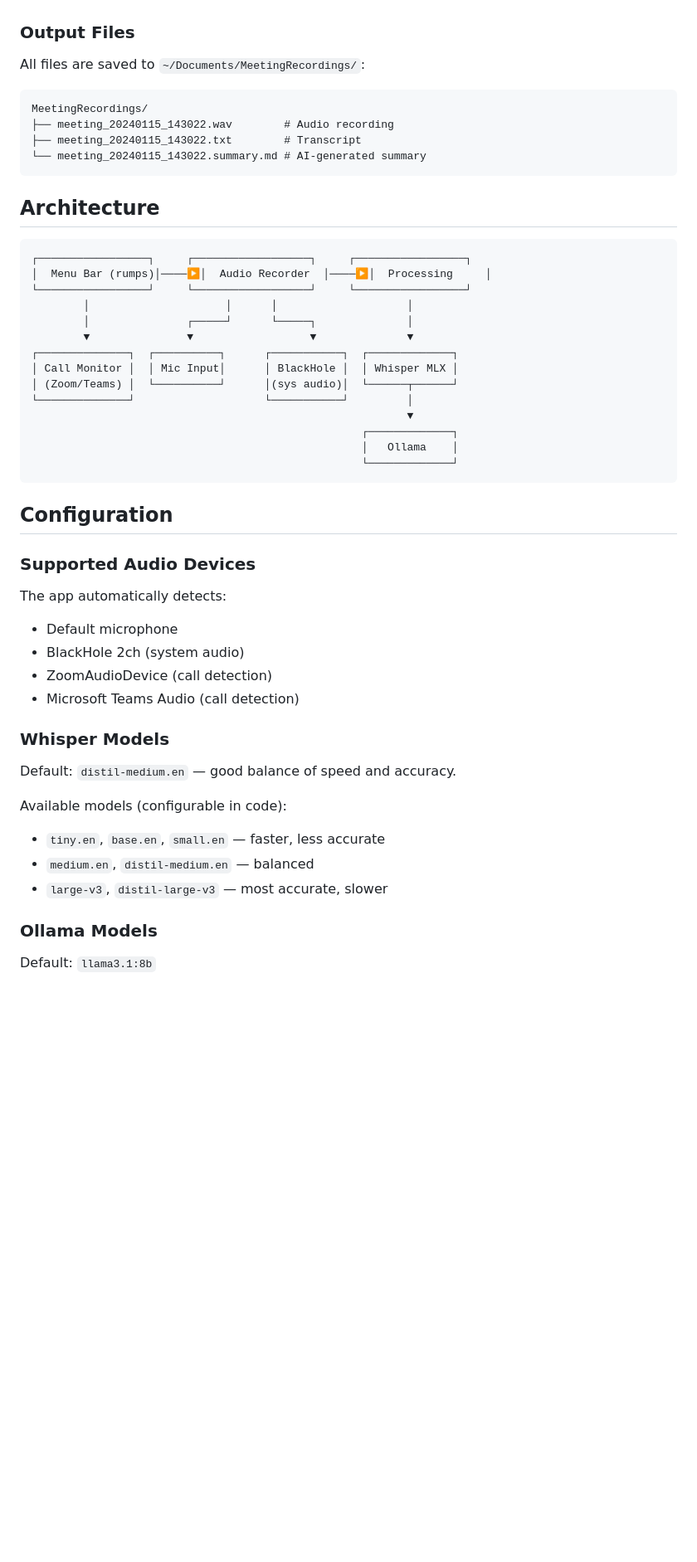
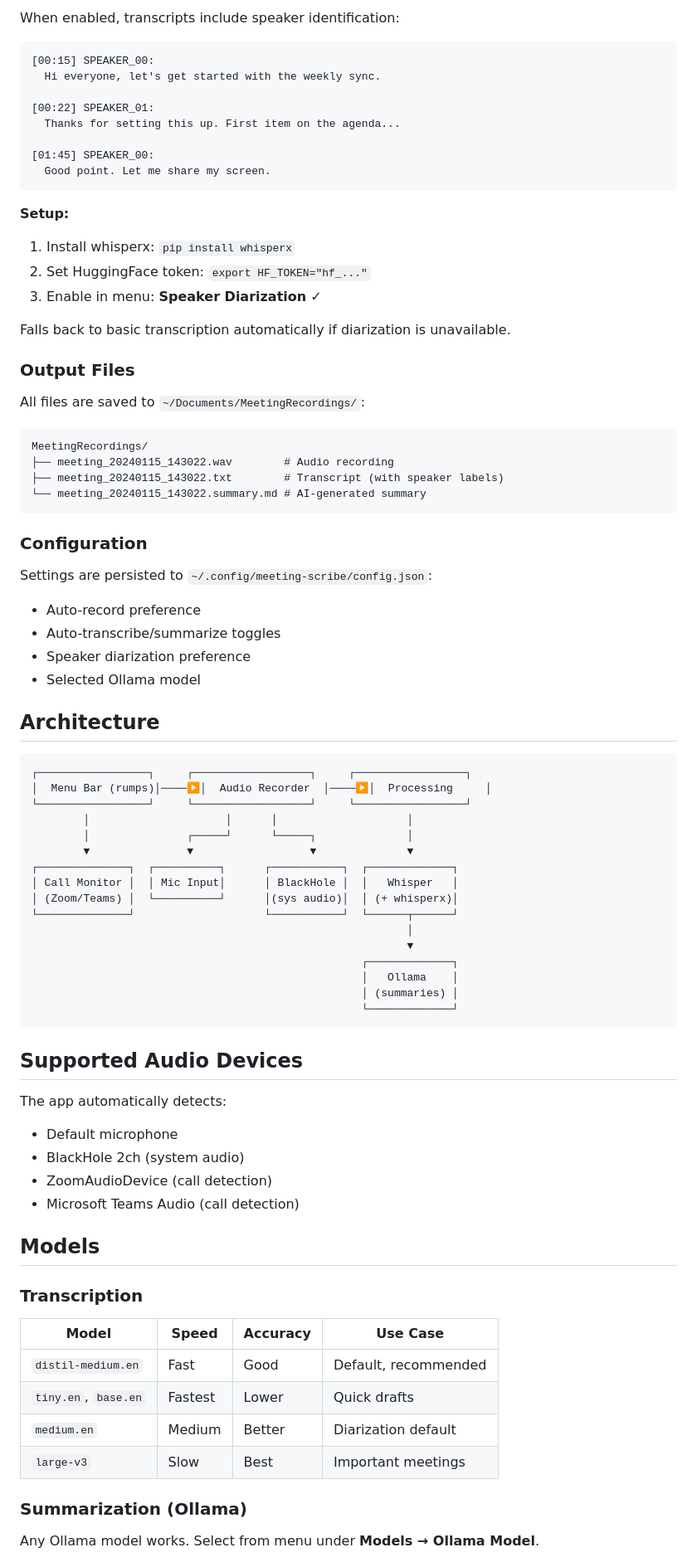
Before and after one commit to Mazurevitz/meeting-scribe, a Markdown page: README.md, the part around one of its changes. Shown at 83% size. GitHub-like rendering; blank space fills up the shorter version.

````diff
--- a/README.md
+++ b/README.md
@@ -105,3 +139,23 @@ When enabled, Meeting Scribe monitors for Zoom and Teams calls:
+When enabled, transcripts include speaker identification:
+
+```
+[00:15] SPEAKER_00:
+  Hi everyone, let's get started with the weekly sync.
+
+[00:22] SPEAKER_01:
+  Thanks for setting this up. First item on the agenda...
+
+[01:45] SPEAKER_00:
+  Good point. Let me share my screen.
+```
+
+**Setup:**
+1. Install whisperx: `pip install whisperx`
+2. Set HuggingFace token: `export HF_TOKEN="hf_..."`
+3. Enable in menu: **Speaker Diarization** ✓
+
+Falls back to basic transcription automatically if diarization is unavailable.
+
 ### Output Files
 
 All files are saved to `~/Documents/MeetingRecordings/`:
@@ -109,9 +163,18 @@ All files are saved to `~/Documents/MeetingRecordings/`:
 ```
 MeetingRecordings/
 ├── meeting_20240115_143022.wav        # Audio recording
-├── meeting_20240115_143022.txt        # Transcript
+├── meeting_20240115_143022.txt        # Transcript (with speaker labels)
 └── meeting_20240115_143022.summary.md # AI-generated summary
 ```
+
+### Configuration
+
+Settings are persisted to `~/.config/meeting-scribe/config.json`:
+
+- Auto-record preference
+- Auto-transcribe/summarize toggles
+- Speaker diarization preference
+- Selected Ollama model
 
 ## Architecture
 
@@ -123,18 +186,18 @@ MeetingRecordings/
         │               ┌─────┘      └─────┐              │
         ▼               ▼                  ▼              ▼
 ┌──────────────┐  ┌──────────┐      ┌───────────┐  ┌─────────────┐
-│ Call Monitor │  │ Mic Input│      │ BlackHole │  │ Whisper MLX │
-│ (Zoom/Teams) │  └──────────┘      │(sys audio)│  └──────┬──────┘
-└──────────────┘                    └───────────┘         │
+│ Call Monitor │  │ Mic Input│      │ BlackHole │  │   Whisper   │
+│ (Zoom/Teams) │  └──────────┘      │(sys audio)│  │ (+ whisperx)│
+└──────────────┘                    └───────────┘  └──────┬──────┘
+                                                          │
                                                           ▼
                                                    ┌─────────────┐
                                                    │   Ollama    │
+                                                   │ (summaries) │
                                                    └─────────────┘
 ```
 
-## Configuration
-
-### Supported Audio Devices
+## Supported Audio Devices
 
 The app automatically detects:
 - Default microphone
@@ -142,16 +205,18 @@ The app automatically detects:
 - ZoomAudioDevice (call detection)
 - Microsoft Teams Audio (call detection)
 
-### Whisper Models
+## Models
 
-Default: `distil-medium.en` — good balance of speed and accuracy.
+### Transcription
 
-Available models (configurable in code):
-- `tiny.en`, `base.en`, `small.en` — faster, less accurate
-- `medium.en`, `distil-medium.en` — balanced
-- `large-v3`, `distil-large-v3` — most accurate, slower
+| Model | Speed | Accuracy | Use Case |
+|-------|-------|----------|----------|
+| `distil-medium.en` | Fast | Good | Default, recommended |
+| `tiny.en`, `base.en` | Fastest | Lower | Quick drafts |
+| `medium.en` | Medium | Better | Diarization default |
+| `large-v3` | Slow | Best | Important meetings |
 
-### Ollama Models
+### Summarization (Ollama)
 
-Default: `llama3.1:8b`
+Any Ollama model works. Select from menu under **Models → Ollama Model**.
 
````
Also changed, not shown: other parts of README.md (+63 -4 lines).
